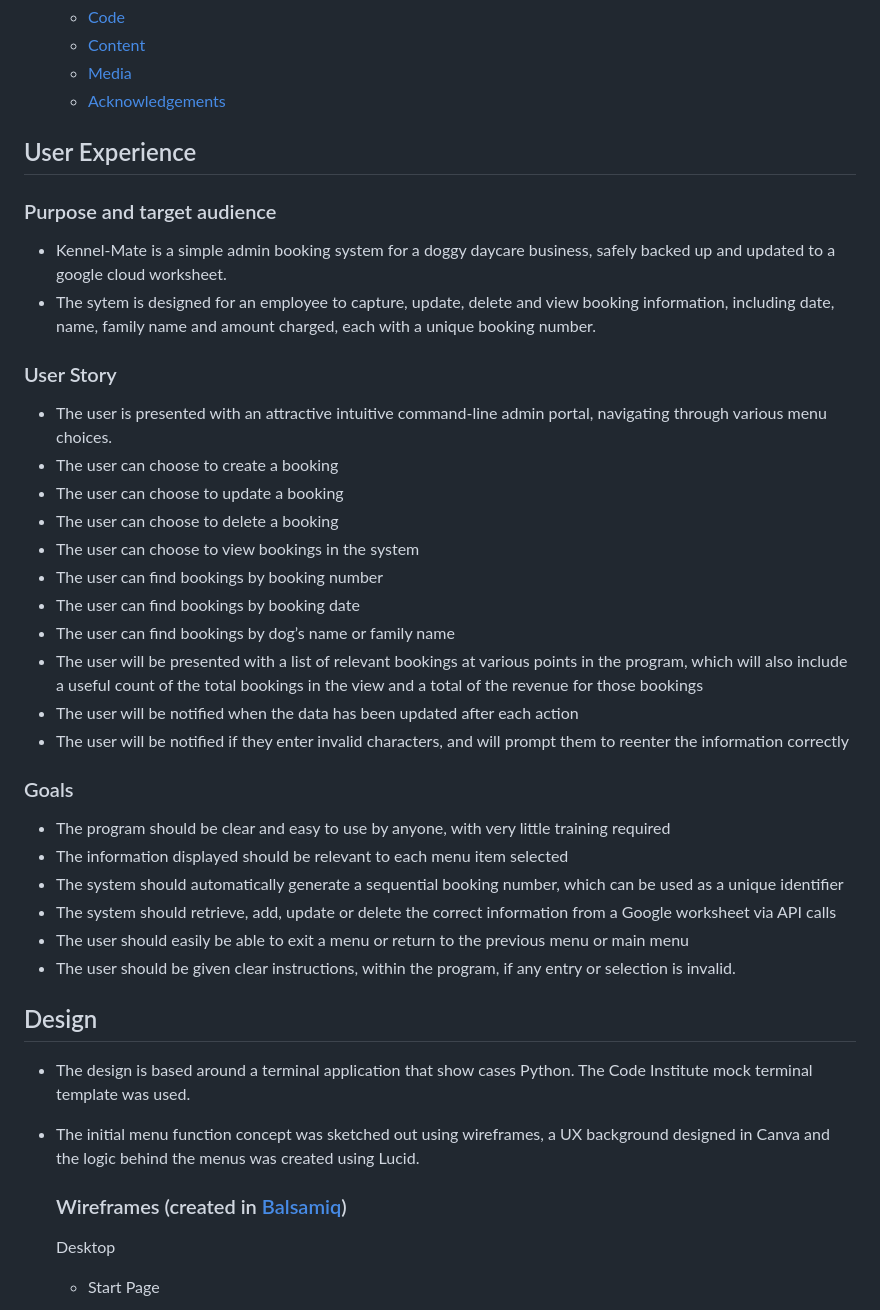
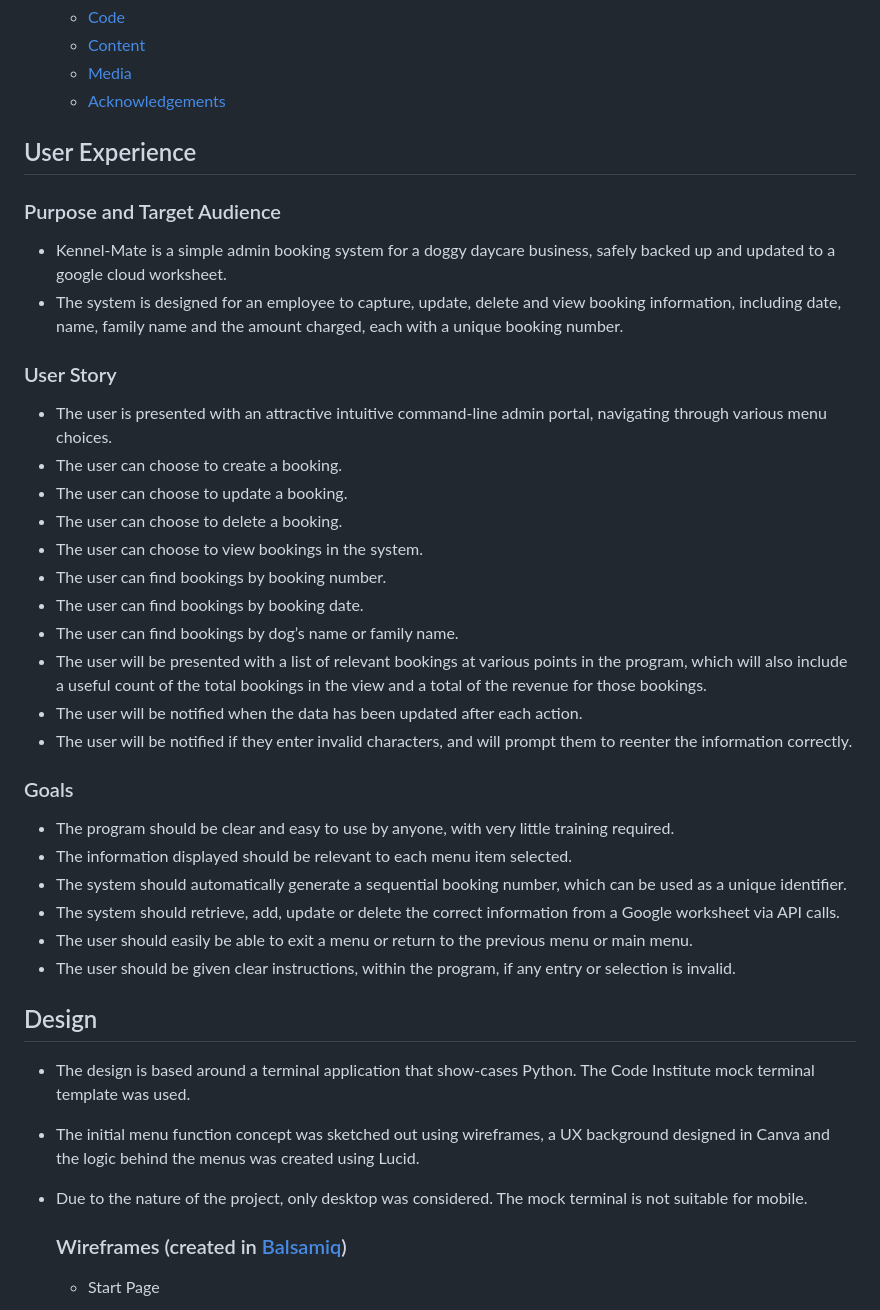
Before and after one commit to rstan-dev/P3-Kennel-Mate, a Markdown page: README.md, the part around one of its changes. Drawn GitHub-style.

Commit message:
docs: update readme grammarly checks and formatting

```diff
--- a/README.md
+++ b/README.md
@@ -35,46 +35,41 @@
   * [Media](#media)
   * [Acknowledgements](#acknowledgements)
 
-
 ## User Experience
 
-   ### Purpose and target audience
-
+   ### Purpose and Target Audience
    * Kennel-Mate is a simple admin booking system for a doggy daycare business, safely backed up and updated to a google cloud worksheet.
-   * The sytem is designed for an employee to capture, update, delete and view booking information, including date, name, family name and amount charged, each with a unique booking number.
+   * The system is designed for an employee to capture, update, delete and view booking information, including date, name, family name and the amount charged, each with a unique booking number.
 
    ### User Story
-
    * The user is presented with an attractive intuitive command-line admin portal, navigating through various menu choices.
-   * The user can choose to create a booking
-   * The user can choose to update a booking
-   * The user can choose to delete a booking
-   * The user can choose to view bookings in the system
-   * The user can find bookings by booking number
-   * The user can find bookings by booking date
-   * The user can find bookings by dog’s name or family name
-   * The user will be presented with a list of relevant bookings at various points in the program, which will also include a useful count of the total bookings in the view and a total of the revenue for those bookings
-   * The user will be notified when the data has been updated after each action
-   * The user will be notified if they enter invalid characters, and will prompt them to reenter the information correctly
+   * The user can choose to create a booking.
+   * The user can choose to update a booking.
+   * The user can choose to delete a booking.
+   * The user can choose to view bookings in the system.
+   * The user can find bookings by booking number.
+   * The user can find bookings by booking date.
+   * The user can find bookings by dog’s name or family name.
+   * The user will be presented with a list of relevant bookings at various points in the program, which will also include a useful count of the total bookings in the view and a total of the revenue for those bookings.
+   * The user will be notified when the data has been updated after each action.
+   * The user will be notified if they enter invalid characters, and will prompt them to reenter the information correctly.
 
   ### Goals
-   * The program should be clear and easy to use by anyone, with very little training required
-   * The information displayed should be relevant to each menu item selected
-   * The system should automatically generate a sequential booking number, which can be used as a unique identifier
-   * The system should retrieve, add, update or delete the correct information from a Google worksheet via API calls
-   * The user should easily be able to exit a menu or return to the previous menu or main menu
+   * The program should be clear and easy to use by anyone, with very little training required.
+   * The information displayed should be relevant to each menu item selected.
+   * The system should automatically generate a sequential booking number, which can be used as a unique identifier.
+   * The system should retrieve, add, update or delete the correct information from a Google worksheet via API calls.
+   * The user should easily be able to exit a menu or return to the previous menu or main menu.
    * The user should be given clear instructions, within the program, if any entry or selection is invalid.
 
 ## Design
-
-* The design is based around a terminal application that show cases Python.  The Code Institute mock terminal template was used.
+* The design is based around a terminal application that show-cases Python.  The Code Institute mock terminal template was used.
 
 * The initial menu function concept was sketched out using wireframes, a UX background designed in Canva and the logic behind the menus was created using Lucid.
-
+* Due to the nature of the project, only desktop was considered.  The mock terminal is not suitable for mobile.
 
    ### Wireframes  (created in [Balsamiq](https://balsamiq.cloud/))
 
-   Desktop
    * Start Page
    * <img src="assets/images/wire_frame_start.png">
 
```
Also changed, not shown: other parts of README.md (+40 -57 lines).
